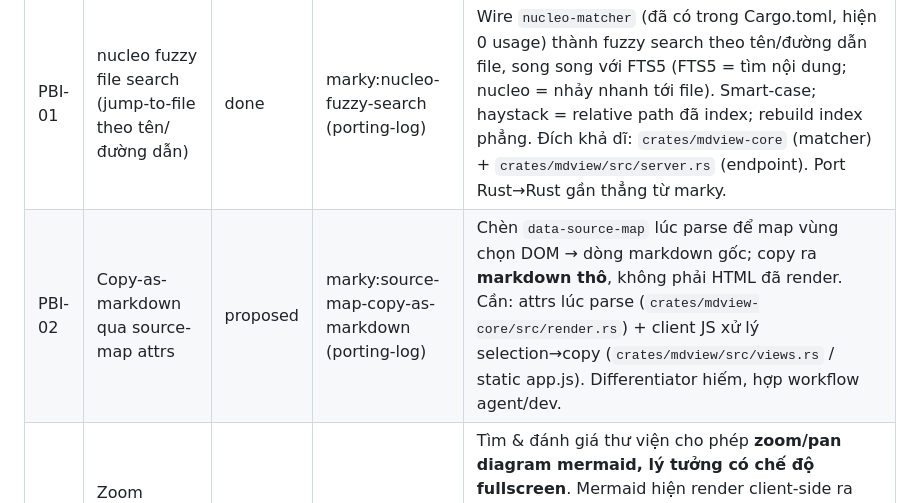
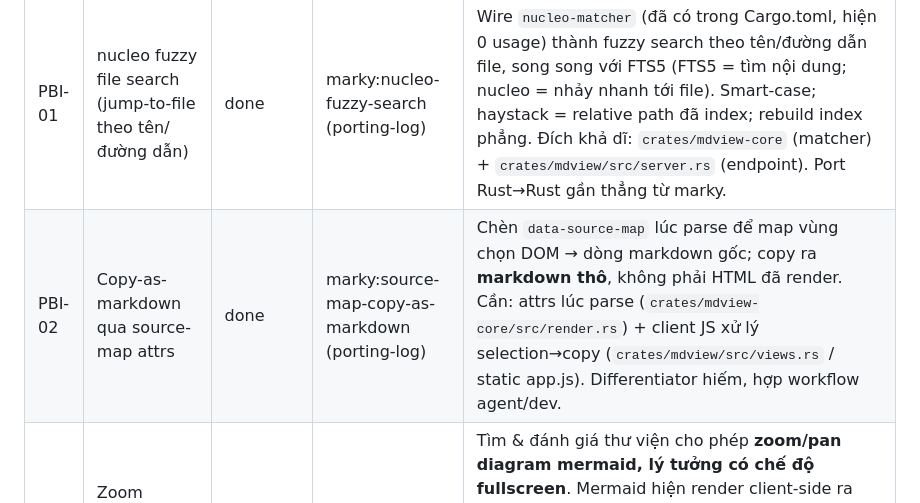
Before and after one commit to vantt/mdview, a Markdown page: docs/backlog.md, the part around the change. GitHub-like rendering.

```diff
--- a/docs/backlog.md
+++ b/docs/backlog.md
@@ -6,7 +6,7 @@ Chất liệu cho các mục port: [docs/distillery/porting-log.md](distillery/p
 | ID | Title | Status | Source | Detail |
 |---|---|---|---|---|
 | PBI-01 | nucleo fuzzy file search (jump-to-file theo tên/đường dẫn) | done | marky:nucleo-fuzzy-search (porting-log) | Wire `nucleo-matcher` (đã có trong Cargo.toml, hiện 0 usage) thành fuzzy search theo tên/đường dẫn file, song song với FTS5 (FTS5 = tìm nội dung; nucleo = nhảy nhanh tới file). Smart-case; haystack = relative path đã index; rebuild index phẳng. Đích khả dĩ: `crates/mdview-core` (matcher) + `crates/mdview/src/server.rs` (endpoint). Port Rust→Rust gần thẳng từ marky. |
-| PBI-02 | Copy-as-markdown qua source-map attrs | proposed | marky:source-map-copy-as-markdown (porting-log) | Chèn `data-source-map` lúc parse để map vùng chọn DOM → dòng markdown gốc; copy ra **markdown thô**, không phải HTML đã render. Cần: attrs lúc parse (`crates/mdview-core/src/render.rs`) + client JS xử lý selection→copy (`crates/mdview/src/views.rs` / static app.js). Differentiator hiếm, hợp workflow agent/dev. |
+| PBI-02 | Copy-as-markdown qua source-map attrs | done | marky:source-map-copy-as-markdown (porting-log) | Chèn `data-source-map` lúc parse để map vùng chọn DOM → dòng markdown gốc; copy ra **markdown thô**, không phải HTML đã render. Cần: attrs lúc parse (`crates/mdview-core/src/render.rs`) + client JS xử lý selection→copy (`crates/mdview/src/views.rs` / static app.js). Differentiator hiếm, hợp workflow agent/dev. |
 | PBI-03 | Zoom mermaid diagram (kể cả fullscreen) | proposed | user request 2026-07-16 | Tìm & đánh giá thư viện cho phép **zoom/pan diagram mermaid, lý tưởng có chế độ fullscreen**. Mermaid hiện render client-side ra SVG (xem "How it works" README). Ứng viên khả dĩ: `svg-pan-zoom`, `@panzoom/panzoom` (anvaka), `d3-zoom`. Việc = research chọn lib + wrap SVG mermaid với controls zoom/pan + nút fullscreen. Đích: client JS + `crates/mdview/src/views.rs` (khối `<script type="module">` mermaid). |
 | PBI-04 | Multi-IP URLs khi listen 0.0.0.0 không có host_name | proposed | user request 2026-07-16 | Khi server bind `0.0.0.0` **và** không có `host_name` override: enumerate mọi IP máy có thể được truy cập (liệt kê network interface, loại loopback/link-local tùy chọn, IPv4 trước), rồi khi MCP `mdview_view_file` trả về, trả **danh sách link cho tất cả IP** (thay vì 1) để agent/user chọn IP nào tới được. ⚠️ Chỉ thay ở chỗ **dựng URL hiển thị** (`base_url()` / MCP response builder), KHÔNG đụng `DaemonInfo.host` dùng cho kết nối thật (critical-pattern: display value ≠ functional value). Nối tiếp feature host_name override. Đích: `crates/mdview/src/mcp.rs` (response), URL builder, + helper enumerate IP (vd crate `local-ip-address` / `if-addrs`). |
 | PBI-05 | Command `mdview restart` | proposed | user request 2026-07-16 | Thêm subcommand `mdview restart` = stop daemon đang chạy (nếu có) rồi start lại một daemon detached mới. Hữu ích sau khi đổi config (host_name, port, theme) để áp dụng ngay. Tái dùng logic stop + spawn-detached sẵn có (setsid/DETACHED_PROCESS). Xử lý gọn khi không có daemon nào đang chạy (chỉ start). Đích: `crates/mdview/src/cli.rs` (subcommand) + `crates/mdview/src/runtime.rs` (stop→spawn). |
```
Also changed, not shown: docs/specs/web-interface.md (+16 -0 lines).
